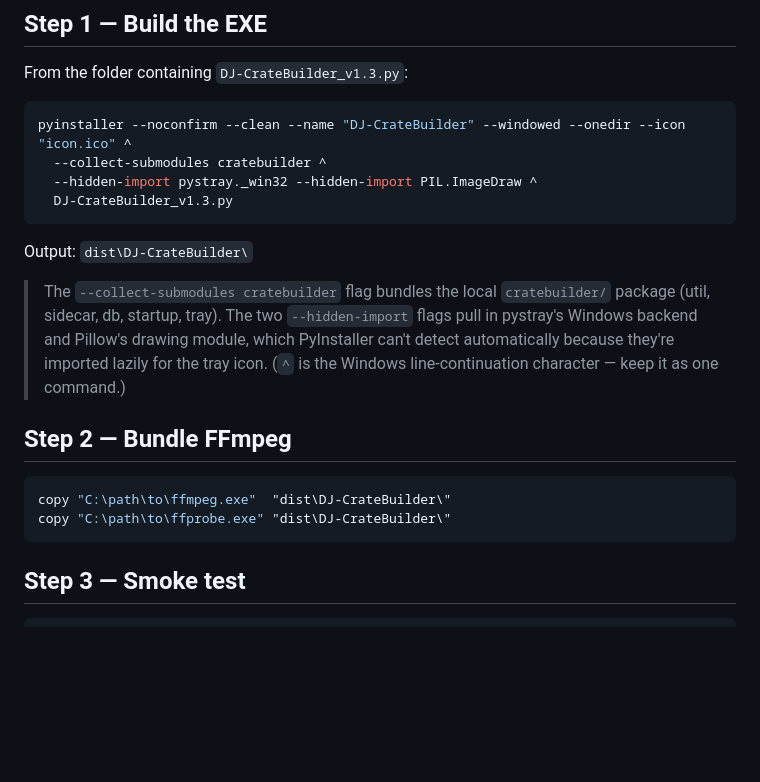
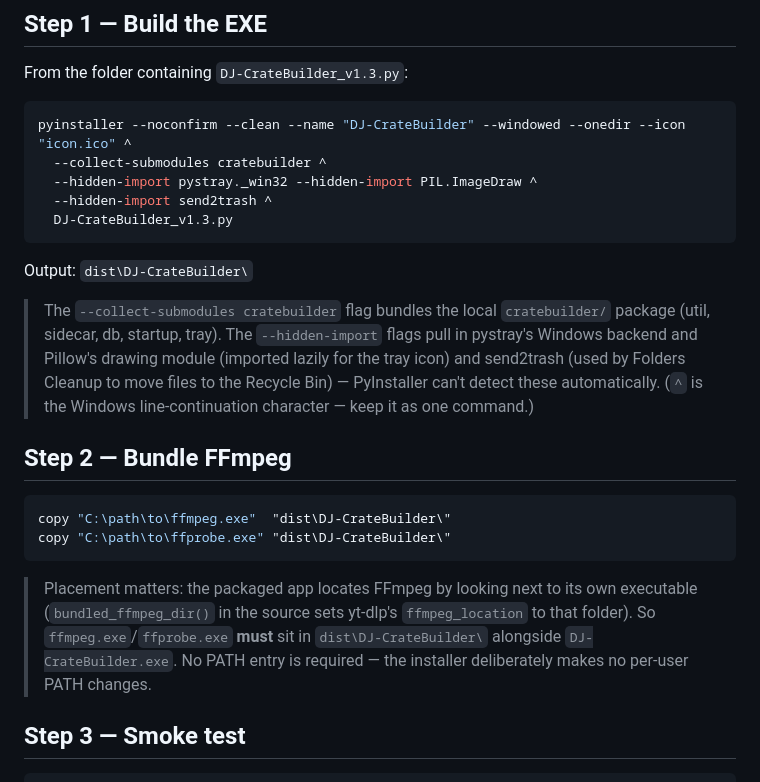
Before and after one commit to Sintax/DJ-CrateBuilder, a Markdown page: docs/Packaging_Guide.md, the part around the change. Drawn GitHub-style; blank space fills up the shorter version.

Commit message:
docs(packaging): note bundled-FFmpeg location, add send2trash hidden-import
- Step 1: add --hidden-import send2trash to the PyInstaller command (matches
  README; Folders Cleanup needs it)
- Step 2: explain the app finds FFmpeg next to its exe via bundled_ffmpeg_dir(),
  so placement is required and no PATH entry is needed

Co-Authored-By: Claude Opus 4.8 <noreply@anthropic.com>

````diff
--- a/docs/Packaging_Guide.md
+++ b/docs/Packaging_Guide.md
@@ -33,15 +33,17 @@ From the folder containing `DJ-CrateBuilder_v1.3.py`:
 pyinstaller --noconfirm --clean --name "DJ-CrateBuilder" --windowed --onedir --icon "icon.ico" ^
   --collect-submodules cratebuilder ^
   --hidden-import pystray._win32 --hidden-import PIL.ImageDraw ^
+  --hidden-import send2trash ^
   DJ-CrateBuilder_v1.3.py
 ```
 
 Output: `dist\DJ-CrateBuilder\`
 
 > The `--collect-submodules cratebuilder` flag bundles the local `cratebuilder/`
-> package (util, sidecar, db, startup, tray). The two `--hidden-import` flags pull
-> in pystray's Windows backend and Pillow's drawing module, which PyInstaller can't
-> detect automatically because they're imported lazily for the tray icon.
+> package (util, sidecar, db, startup, tray). The `--hidden-import` flags pull
+> in pystray's Windows backend and Pillow's drawing module (imported lazily for
+> the tray icon) and send2trash (used by Folders Cleanup to move files to the
+> Recycle Bin) — PyInstaller can't detect these automatically.
 > (`^` is the Windows line-continuation character — keep it as one command.)
 
 ## Step 2 — Bundle FFmpeg
@@ -50,6 +52,12 @@ Output: `dist\DJ-CrateBuilder\`
 copy "C:\path\to\ffmpeg.exe"  "dist\DJ-CrateBuilder\"
 copy "C:\path\to\ffprobe.exe" "dist\DJ-CrateBuilder\"
 ```
+
+> Placement matters: the packaged app locates FFmpeg by looking next to its own
+> executable (`bundled_ffmpeg_dir()` in the source sets yt-dlp's `ffmpeg_location`
+> to that folder). So `ffmpeg.exe`/`ffprobe.exe` **must** sit in
+> `dist\DJ-CrateBuilder\` alongside `DJ-CrateBuilder.exe`. No PATH entry is
+> required — the installer deliberately makes no per-user PATH changes.
 
 ## Step 3 — Smoke test
 
````
